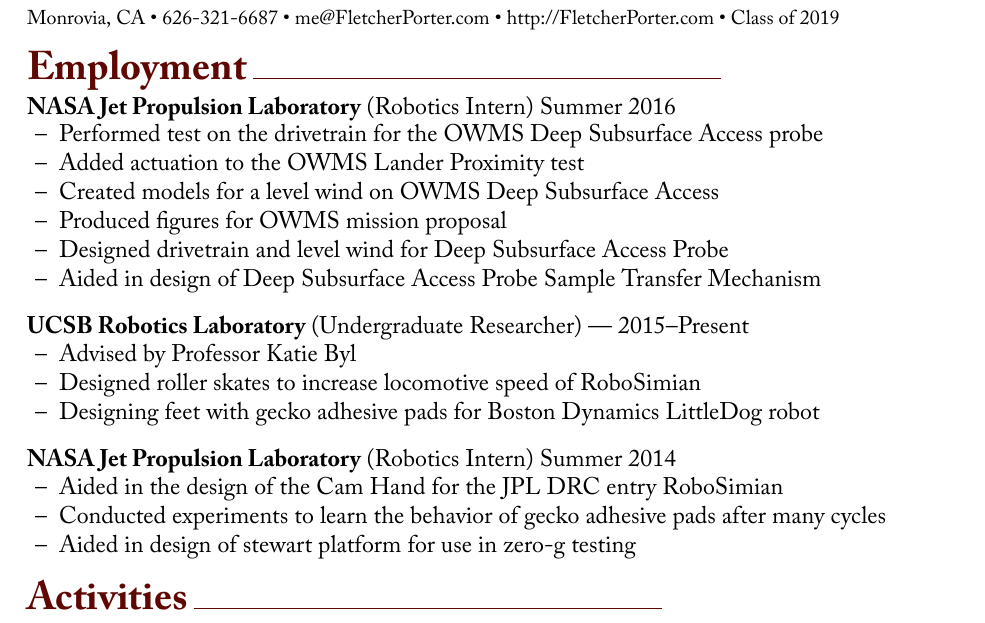
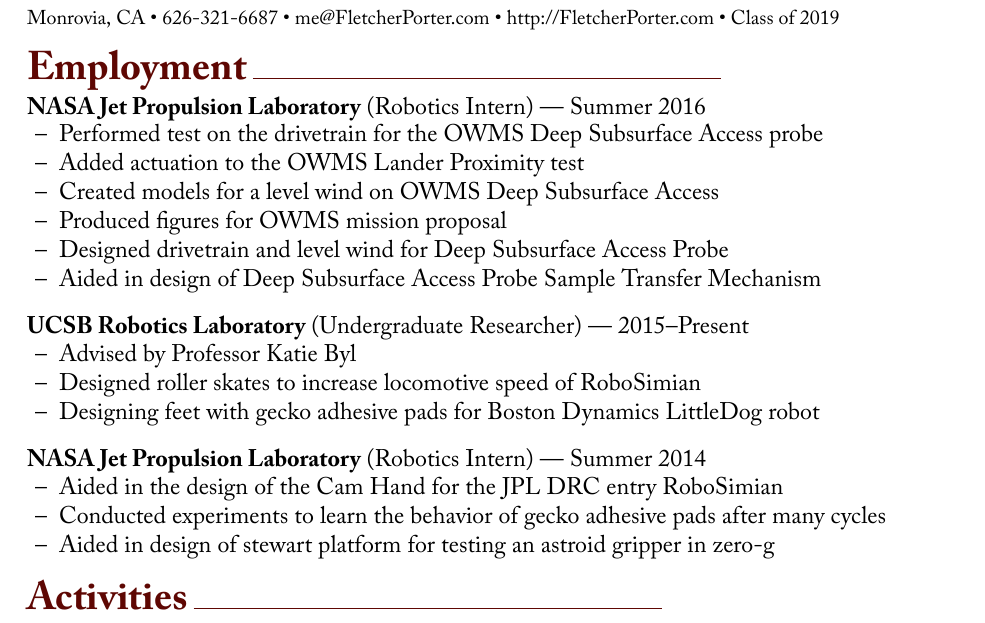
Before and after one commit to fpdotmonkey/fpdotmonkey.github.io, a LaTeX document (Fletcher_Porter.tex): part of the page, cut so that both start at the same text. Compiled offline with XeLaTeX.

Commit message:
forgot some formatting stuff

```diff
--- a/Fletcher_Porter.tex
+++ b/Fletcher_Porter.tex
@@ -73,7 +73,7 @@
 
 \headingstyleJobs{Employment}
 
-\jobtitle{NASA Jet Propulsion Laboratory}{(Robotics Intern) Summer 2016}
+\jobtitle{NASA Jet Propulsion Laboratory}{(Robotics Intern) — Summer 2016}
 \begin{itemize}
 	\item Performed test on the drivetrain for the OWMS Deep Subsurface Access probe
 	\item Added actuation to the OWMS Lander Proximity test
@@ -90,12 +90,12 @@
 	\item Designing feet with gecko adhesive pads for Boston Dynamics LittleDog robot
 \end{itemize}
 
-\jobtitle{NASA Jet Propulsion Laboratory}{(Robotics Intern) Summer 2014}
+\jobtitle{NASA Jet Propulsion Laboratory}{(Robotics Intern) — Summer 2014}
 \begin{itemize}
 	\item Aided in the design of the Cam Hand for the JPL DRC entry RoboSimian
 	%\item Designed ventilation system for the in-lab laser cutter
 	\item Conducted experiments to learn the behavior of gecko adhesive pads after many cycles
-	\item Aided in design of stewart platform for use in zero-g testing
+	\item Aided in design of stewart platform for testing an astroid gripper in zero-g
 \end{itemize}
 
 
```
Also changed, not shown: Fletcher_Porter.pdf.
